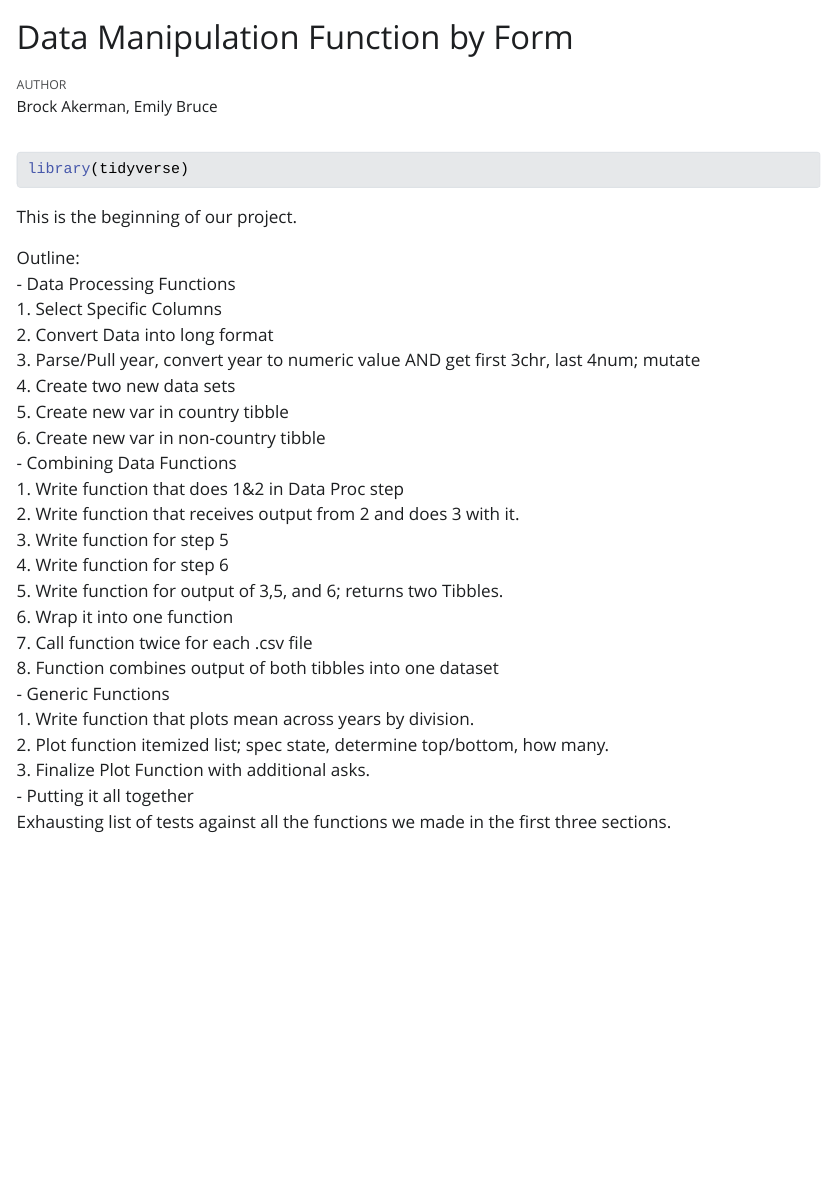
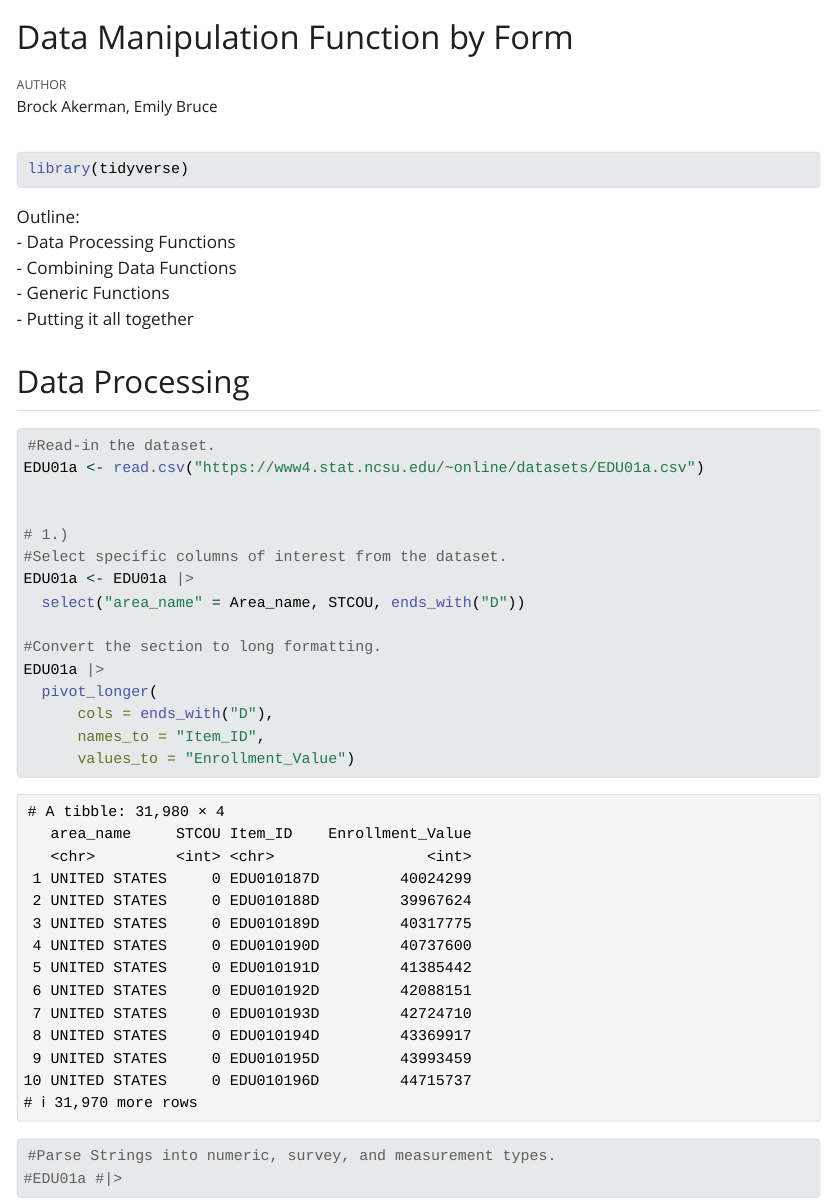
Before and after one commit to Bakerman1982/ST558_Project_1, a Quarto document (Project_01_Proof.qmd): the page in a window 1100 px wide, from its top. The pictures show the output file Project_01_Proof.html that the author committed with the source, opened offline; Quarto's library style sheets are replaced by a plain one without menus.

Commit message:
Data Processing: Q1 and Q2 coding

````diff
--- a/Project_01_Proof.qmd
+++ b/Project_01_Proof.qmd
@@ -8,28 +8,36 @@ format: html
 library(tidyverse)
 ```
 
-This is the beginning of our project.
-
 Outline:\
 - Data Processing Functions\
-  1. Select Specific Columns\
-  2. Convert Data into long format\
-  3. Parse/Pull year, convert year to numeric value AND get first 3chr, last 4num; mutate\
-  4. Create two new data sets\
-  5. Create new var in country tibble\
-  6. Create new var in non-country tibble\
 - Combining Data Functions\
-  1. Write function that does 1&2 in Data Proc step\
-  2. Write function that receives output from 2 and does 3 with it.\
-  3. Write function for step 5\
-  4. Write function for step 6\
-  5. Write function for output of 3,5, and 6; returns two Tibbles.\
-  6. Wrap it into one function\
-  7. Call function twice for each .csv file\
-  8. Function combines output of both tibbles into one dataset\
 - Generic Functions\
-  1. Write function that plots mean across years by division.  \
-  2. Plot function itemized list; spec state, determine top/bottom, how many.\
-  3. Finalize Plot Function with additional asks.\
 - Putting it all together\
-  Exhausting list of tests against all the functions we made in the first three sections. \
+
+
+
+## Data Processing
+
+```{r}
+#Read-in the dataset.
+EDU01a <- read.csv("https://www4.stat.ncsu.edu/~online/datasets/EDU01a.csv")
+
+
+# 1.)
+#Select specific columns of interest from the dataset.
+EDU01a <- EDU01a |>
+  select("area_name" = Area_name, STCOU, ends_with("D"))
+
+# 2.)
+#Convert the section to long formatting.
+EDU01a |>
+  pivot_longer(
+      cols = ends_with("D"),
+      names_to = "Item_ID",
+      values_to = "Enrollment_Value")
+
+# 3.)
+#Parse Strings into numeric, survey, and measurement types.
+#EDU01a #|>
+
+```
````
Also changed, not shown: Project_01_Proof.html.
